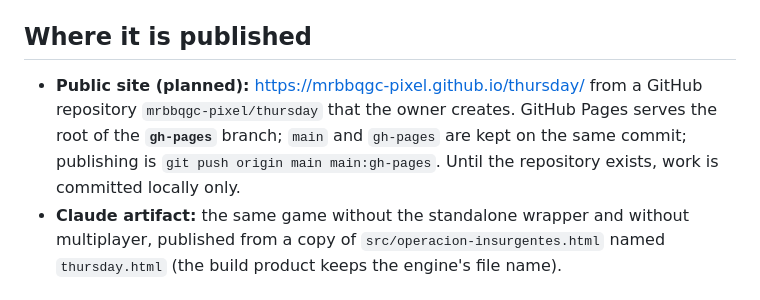
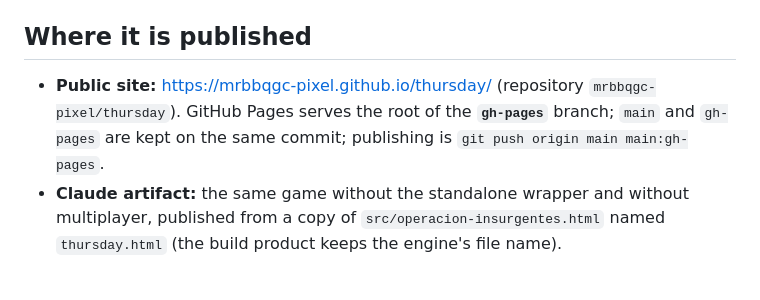
Before and after one commit to mrbbqgc-pixel/thursday, a Markdown page: CLAUDE.md, the part around the change. Rendered like a GitHub page.

Commit message:
The site is live
Co-Authored-By: Claude Opus 5.5 <noreply@anthropic.com>
Claude-Session: https://claude.ai/code/session_01FMPSMKqrtEpApmHWdrUwgJ

```diff
--- a/CLAUDE.md
+++ b/CLAUDE.md
@@ -7,9 +7,8 @@ on phones (iPhone Safari first), so every change is checked at phone size as wel
 
 ## Where it is published
 
-- **Public site (planned):** https://mrbbqgc-pixel.github.io/thursday/ from a GitHub repository `mrbbqgc-pixel/thursday` that the owner
-  creates. GitHub Pages serves the root of the **`gh-pages`** branch; `main` and `gh-pages` are kept on the same commit; publishing is
-  `git push origin main main:gh-pages`. Until the repository exists, work is committed locally only.
+- **Public site:** https://mrbbqgc-pixel.github.io/thursday/ (repository `mrbbqgc-pixel/thursday`). GitHub Pages serves the root of the
+  **`gh-pages`** branch; `main` and `gh-pages` are kept on the same commit; publishing is `git push origin main main:gh-pages`.
 - **Claude artifact:** the same game without the standalone wrapper and without multiplayer, published from a copy of
   `src/operacion-insurgentes.html` named `thursday.html` (the build product keeps the engine's file name).
 
```
